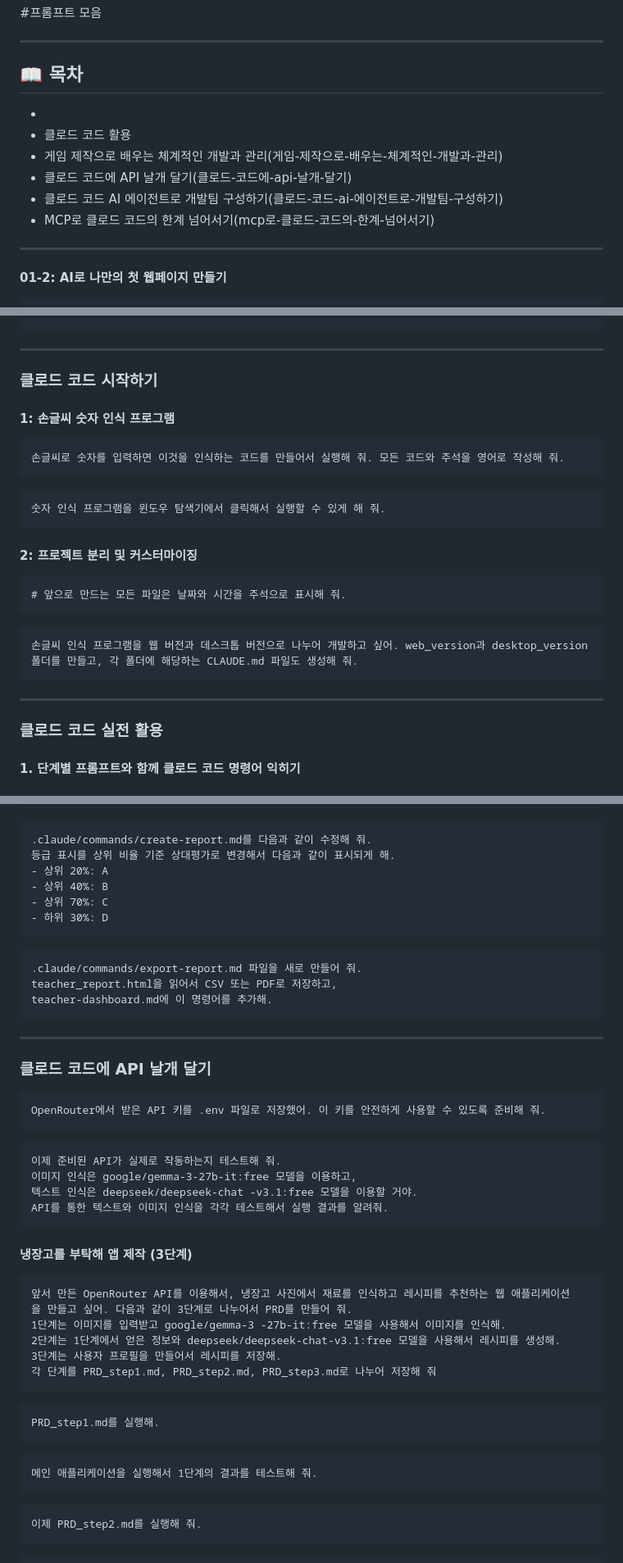
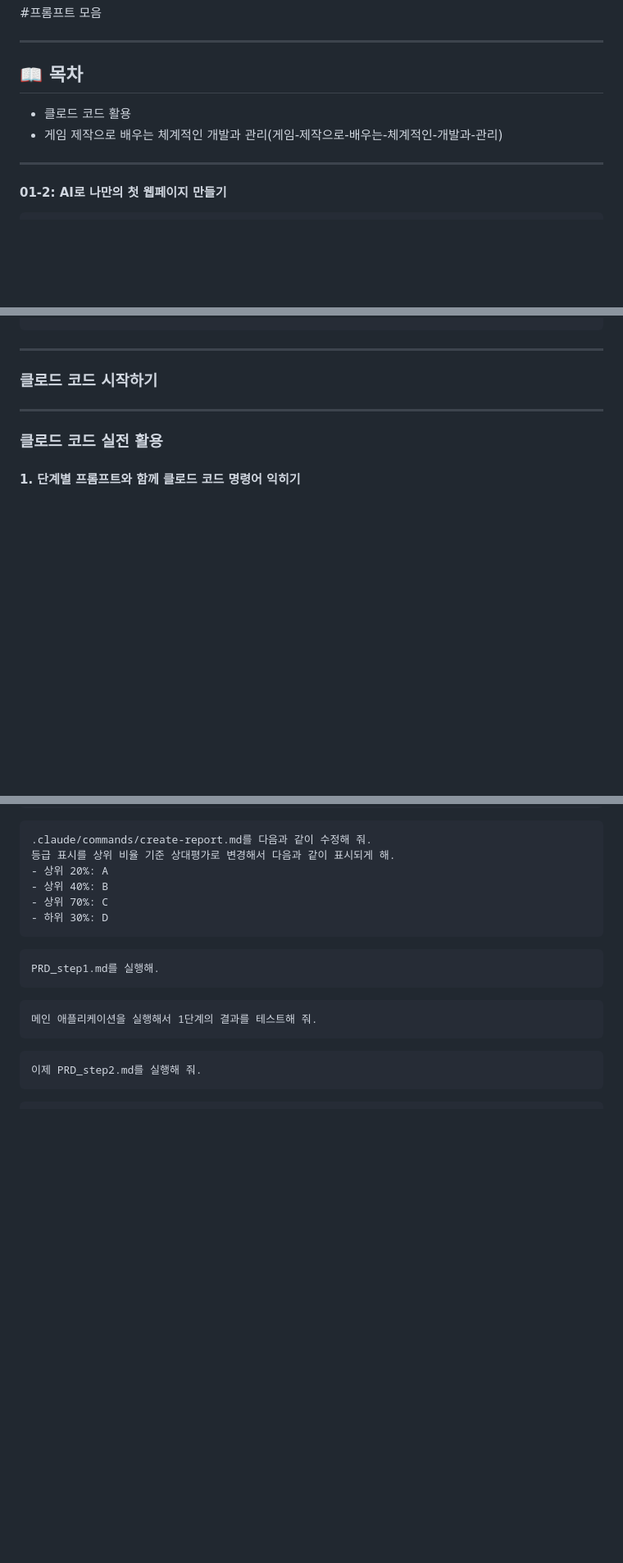
Before and after one commit to Heegyun/semi_coact, a Markdown page: PROMPTS.md, 3 parts joined by grey strips. Shown at 82% size. Drawn GitHub-style; blank space fills up the shorter version.

````diff
--- a/PROMPTS.md
+++ b/PROMPTS.md
@@ -4,12 +4,8 @@
 
 ## 📖 목차
 
--
 - 클로드 코드 활용
 - 게임 제작으로 배우는 체계적인 개발과 관리(게임-제작으로-배우는-체계적인-개발과-관리)
-- 클로드 코드에 API 날개 달기(클로드-코드에-api-날개-달기)
-- 클로드 코드 AI 에이전트로 개발팀 구성하기(클로드-코드-ai-에이전트로-개발팀-구성하기)
-- MCP로 클로드 코드의 한계 넘어서기(mcp로-클로드-코드의-한계-넘어서기)
 
 ---
 
@@ -94,27 +90,6 @@ case-studies 섹션에 있는 [Before/After 지표]를 hero-introduction 섹션
 ---
 
 ### 클로드 코드 시작하기
-
-
-#### 1: 손글씨 숫자 인식 프로그램
-
-```
-손글씨로 숫자를 입력하면 이것을 인식하는 코드를 만들어서 실행해 줘. 모든 코드와 주석을 영어로 작성해 줘.
-```
-
-```
-숫자 인식 프로그램을 윈도우 탐색기에서 클릭해서 실행할 수 있게 해 줘.
-```
-
-#### 2: 프로젝트 분리 및 커스터마이징
-
-```
-# 앞으로 만드는 모든 파일은 날짜와 시간을 주석으로 표시해 줘.
-```
-
-```
-손글씨 인식 프로그램을 웹 버전과 데스크톱 버전으로 나누어 개발하고 싶어. web_version과 desktop_version 폴더를 만들고, 각 폴더에 해당하는 CLAUDE.md 파일도 생성해 줘.
-```
 
 ---
 
@@ -600,38 +575,7 @@ $1은 카테고리, $2는 난이도로 받아서 처리해.
 - 하위 30%: D
 ```
 
-```
-.claude/commands/export-report.md 파일을 새로 만들어 줘.
-teacher_report.html을 읽어서 CSV 또는 PDF로 저장하고,
-teacher-dashboard.md에 이 명령어를 추가해.
-```
 
----
-
-### 클로드 코드에 API 날개 달기
-
-```
-OpenRouter에서 받은 API 키를 .env 파일로 저장했어. 이 키를 안전하게 사용할 수 있도록 준비해 줘.
-```
-
-```
-이제 준비된 API가 실제로 작동하는지 테스트해 줘.
-이미지 인식은 google/gemma-3-27b-it:free 모델을 이용하고,
-텍스트 인식은 deepseek/deepseek-chat -v3.1:free 모델을 이용할 거야.
-API를 통한 텍스트와 이미지 인식을 각각 테스트해서 실행 결과를 알려줘.
-```
-
-#### 냉장고를 부탁해 앱 제작 (3단계)
-
-
-```
-앞서 만든 OpenRouter API를 이용해서, 냉장고 사진에서 재료를 인식하고 레시피를 추천하는 웹 애플리케이션
-을 만들고 싶어. 다음과 같이 3단계로 나누어서 PRD를 만들어 줘.
-1단계는 이미지를 입력받고 google/gemma-3 -27b-it:free 모델을 사용해서 이미지를 인식해.
-2단계는 1단계에서 얻은 정보와 deepseek/deepseek-chat-v3.1:free 모델을 사용해서 레시피를 생성해.
-3단계는 사용자 프로필을 만들어서 레시피를 저장해.
-각 단계를 PRD_step1.md, PRD_step2.md, PRD_step3.md로 나누어 저장해 줘
-```
 
 ```
 PRD_step1.md를 실행해.
````
Also changed, not shown: other parts of PROMPTS.md (+0 -4 lines).
